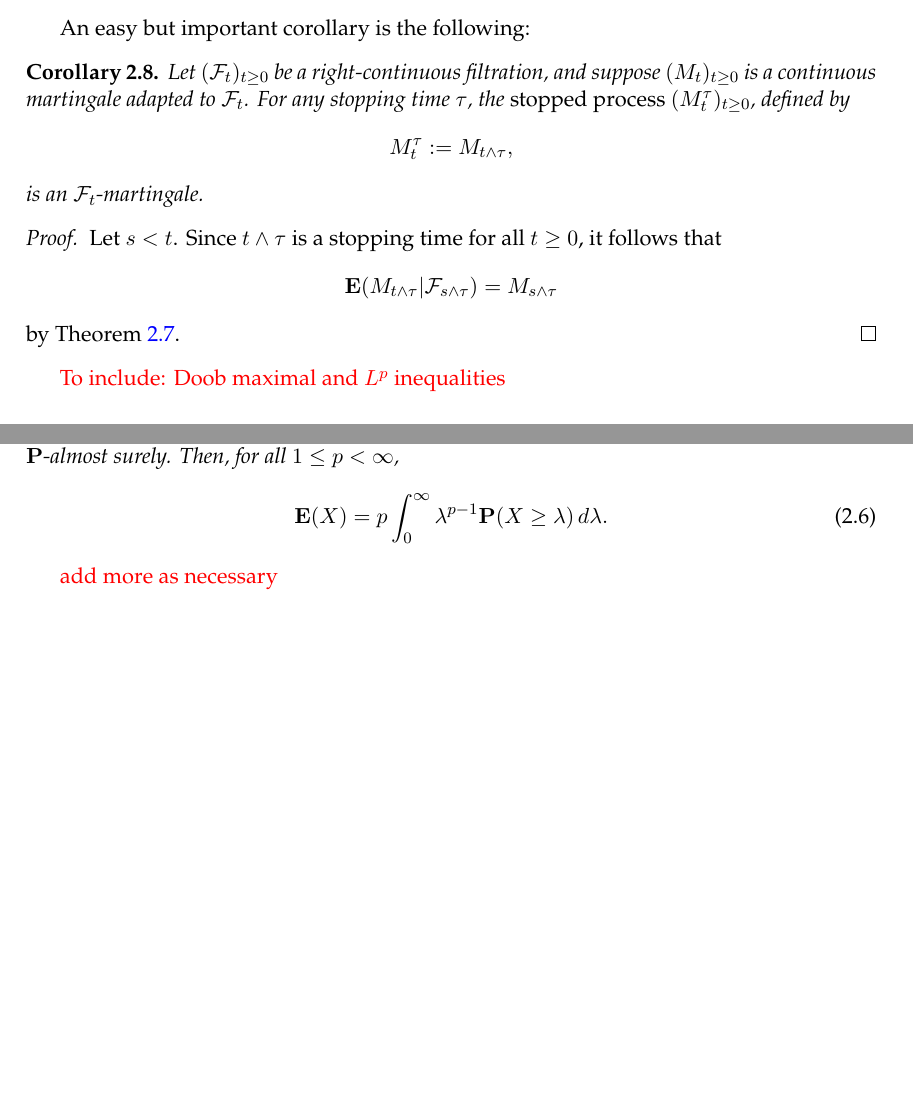
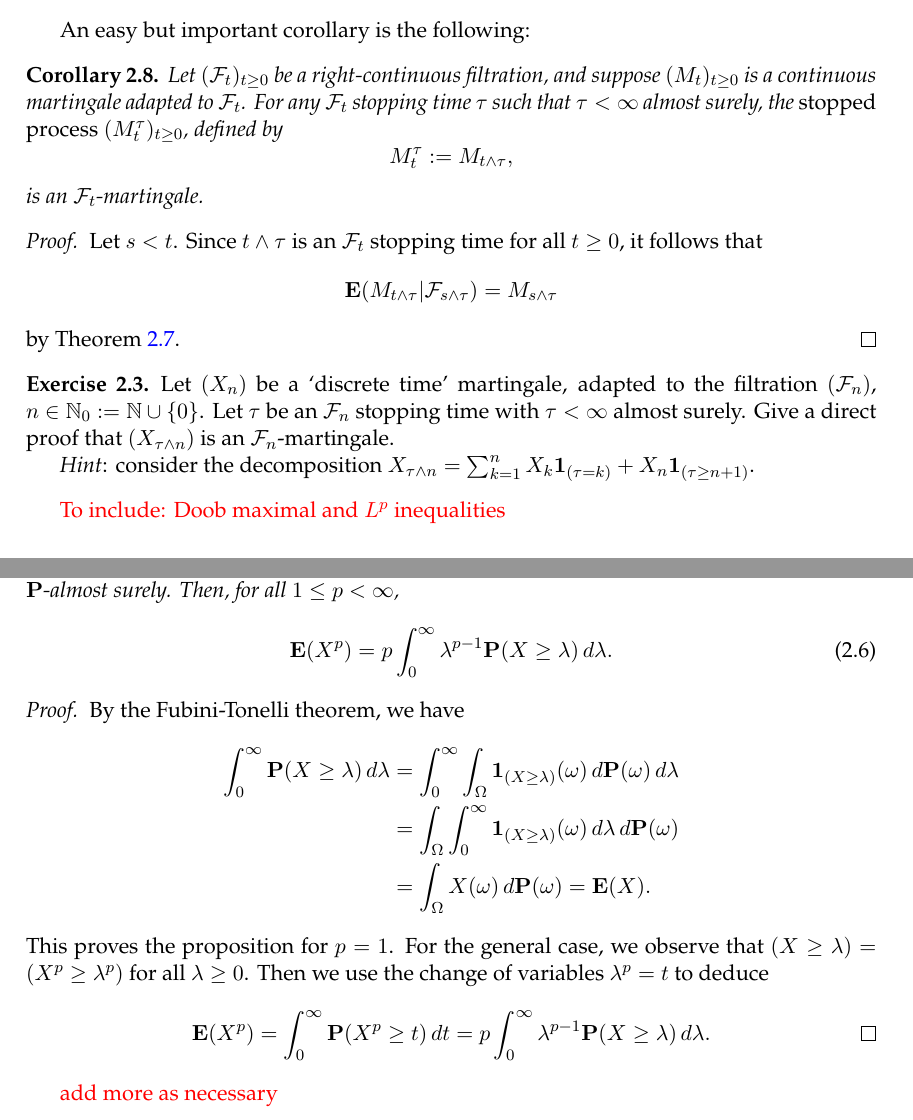
Before and after one commit to muijonathan/pta, a LaTeX paper (main.tex, which reads 2-processes.tex): two parts of pages 26 and 29 of 65, joined at a grey line, cut so that both start at the same text, the shorter picture padded with empty space. Compiled offline with pdfLaTeX.

Commit message:
30 april update

```diff
--- a/2-processes.tex
+++ b/2-processes.tex
@@ -218,7 +218,7 @@ Martingales have a wide range of applications in mathematical analysis, probabil
 An easy but important corollary is the following:
 \begin{corollary}
 	\label{cor:mart-is-local}
-Let $(\mathcal{F}_t)_{t \ge 0}$ be a right-continuous filtration, and suppose $(M_t)_{t\ge 0}$ is a continuous martingale adapted to $\mathcal{F}_t$. For any stopping time $\tau$, the \emph{stopped process} $(M^\tau_t)_{t\ge 0}$, defined by
+	Let $(\mathcal{F}_t)_{t \ge 0}$ be a right-continuous filtration, and suppose $(M_t)_{t\ge 0}$ is a continuous martingale adapted to $\mathcal{F}_t$. For any $\mathcal{F}_t$ stopping time $\tau$ such that $\tau<\infty$ almost surely, the \emph{stopped process} $(M^\tau_t)_{t\ge 0}$, defined by
 	\begin{equation*}
 		M^\tau_t := M_{t \wedge \tau},
 	\end{equation*}
@@ -226,12 +226,18 @@ is an $\mathcal{F}_t$-martingale.
 \end{corollary}
 
 \begin{proof}
-Let $s < t$. Since $t\wedge\tau$ is a stopping time for all $t\ge 0$, it follows that
+	Let $s < t$. Since $t\wedge\tau$ is an $\mathcal{F}_t$ stopping time for all $t\ge 0$, it follows that
 	\begin{equation*}
 		\EE(M_{t\wedge\tau} | \mathcal{F}_{s\wedge\tau}) = M_{s\wedge\tau}
 	\end{equation*}
 	by Theorem~\ref{thm:doob-stop}.
 \end{proof}
+
+\begin{exercise}
+	Let $(X_n)$ be a `discrete time' martingale, adapted to the filtration $(\mathcal{F}_n)$, $n\in\NN_0:=\NN\cup\{0\}$. Let $\tau$ be an $\mathcal{F}_n$ stopping time with $\tau<\infty$ almost surely. Give a direct proof that $(X_{\tau\wedge n})$ is an $\mathcal{F}_n$-martingale.
+
+	\emph{Hint}: consider the decomposition $X_{\tau\wedge n} = \sum_{k=1}^n X_k\mathbf{1}_{(\tau=k)} + X_n\mathbf{1}_{(\tau\ge n+1)}$.
+\end{exercise}
 
 \textcolor{red}{To include: Doob maximal and $L^p$ inequalities}
 
@@ -353,10 +359,24 @@ On the other hand, if $(A_n)_{n\in\NN}$ is a sequence of \emph{independent} even
 \end{proof}
 
 \begin{proposition}[Layer-cake formula]
+	\label{prop:layer-cake}
 	Let $X:\Omega\to\RR$ be a random variable such that $X\ge 0$ $\PP$-almost surely. Then, for all $1\le p<\infty$,
 	\begin{equation}
-        \EE(X) = p\int_0^\infty \lambda^{p-1}\PP(X\ge \lambda)\,d\lambda.
+		\EE(X^p) = p\int_0^\infty \lambda^{p-1}\PP(X\ge \lambda)\,d\lambda.
 	\end{equation}
 \end{proposition}
 
+\begin{proof}
+	By the Fubini-Tonelli theorem, we have
+	\begin{align*}
+		\int_0^\infty \PP(X\ge\lambda)\,d\lambda &= \int_0^\infty \int_\Omega \mathbf{1}_{(X\ge\lambda)}(\omega)\,d\PP(\omega)\,d\lambda \\
+		&= \int_\Omega \int_0^\infty \mathbf{1}_{(X\ge\lambda)}(\omega)\,d\lambda\,d\PP(\omega) \\
+		&= \int_\Omega X(\omega)\,d\PP(\omega) = \EE(X).
+	\end{align*}
+	This proves the proposition for $p=1$. For the general case, we observe that $(X\ge\lambda)=(X^p\ge\lambda^p)$ for all $\lambda\ge 0$. Then we use the change of variables $\lambda^p=t$ to deduce
+	\begin{equation*}
+		\EE(X^p) = \int_0^\infty \PP(X^p\ge t)\,dt = p\int_0^\infty \lambda^{p-1}\PP(X\ge\lambda)\,d\lambda. \qedhere
+	\end{equation*}
+\end{proof}
+
 \textcolor{red}{add more as necessary}
```
Lines whose indentation alone changed are shown as unchanged.
